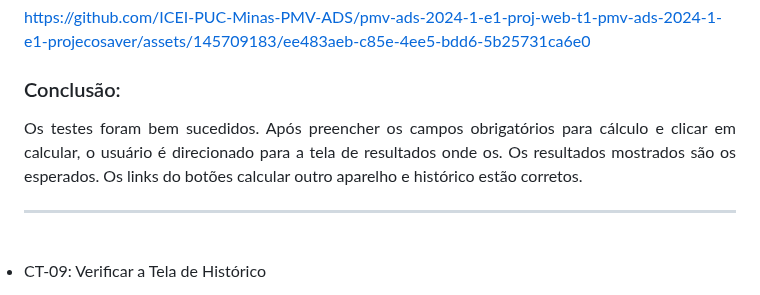
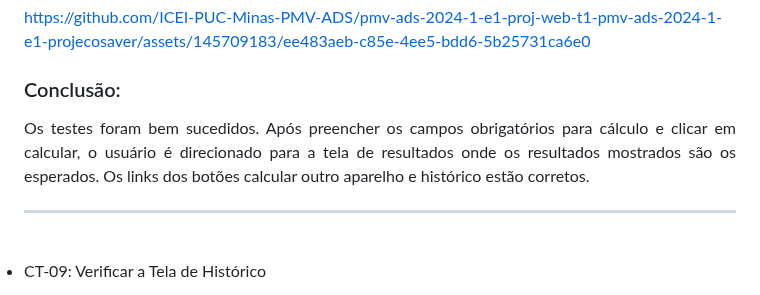
Before and after one commit to ICEI-PUC-Minas-PMV-ADS/pmv-ads-2024-1-e1-proj-web-t1-pmv-ads-2024-1-e1-projecosaver, a Markdown page: documentos/08-Registro de Testes de Software.md, the part around the change. Rendered like a GitHub page.

Commit message:
Update 08-Registro de Testes de Software.md
Formatação.

```diff
--- a/documentos/08-Registro de Testes de Software.md
+++ b/documentos/08-Registro de Testes de Software.md
@@ -175,7 +175,7 @@ https://github.com/ICEI-PUC-Minas-PMV-ADS/pmv-ads-2024-1-e1-proj-web-t1-pmv-ads-
 ### Conclusão:
 
 <div align="justify">
-Os testes foram bem sucedidos. Após preencher os campos obrigatórios para cálculo e clicar em calcular, o usuário é direcionado para a tela de resultados onde os. Os resultados mostrados são os esperados. Os links do botões calcular outro aparelho e histórico estão corretos.
+Os testes foram bem sucedidos. Após preencher os campos obrigatórios para cálculo e clicar em calcular, o usuário é direcionado para a tela de resultados onde os resultados mostrados são os esperados. Os links dos botões calcular outro aparelho e histórico estão corretos.
 </div>
 </li>
 
```
